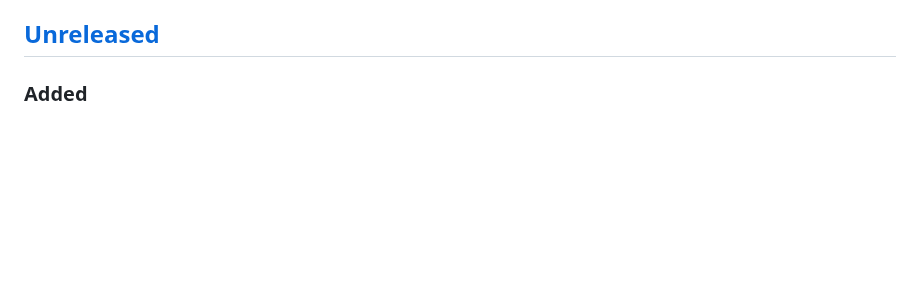
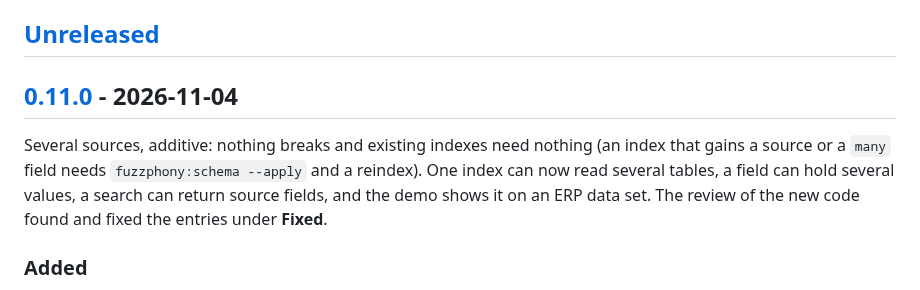
Before and after one commit to er2es/fuzzphony, a Markdown page: CHANGELOG.md, the part around one of its changes. Drawn GitHub-style; blank space fills up the shorter version.

```diff
--- a/CHANGELOG.md
+++ b/CHANGELOG.md
@@ -10,6 +10,10 @@ and a link. Measurements, proofs and test names belong to the pull request, [doc
 [docs/limitations.md](docs/limitations.md), not here.
 
 ## [Unreleased]
+
+## [0.11.0] - 2026-11-04
+
+Several sources, additive: nothing breaks and existing indexes need nothing (an index that gains a source or a `many` field needs `fuzzphony:schema --apply` and a reindex). One index can now read several tables, a field can hold several values, a search can return source fields, and the demo shows it on an ERP data set. The review of the new code found and fixed the entries under **Fixed**.
 
 ### Added
 
```
Also changed, not shown: other parts of CHANGELOG.md (+2 -1 lines), README.md (+4 -5 lines), docs/roadmap.md (+1 -1 lines).
